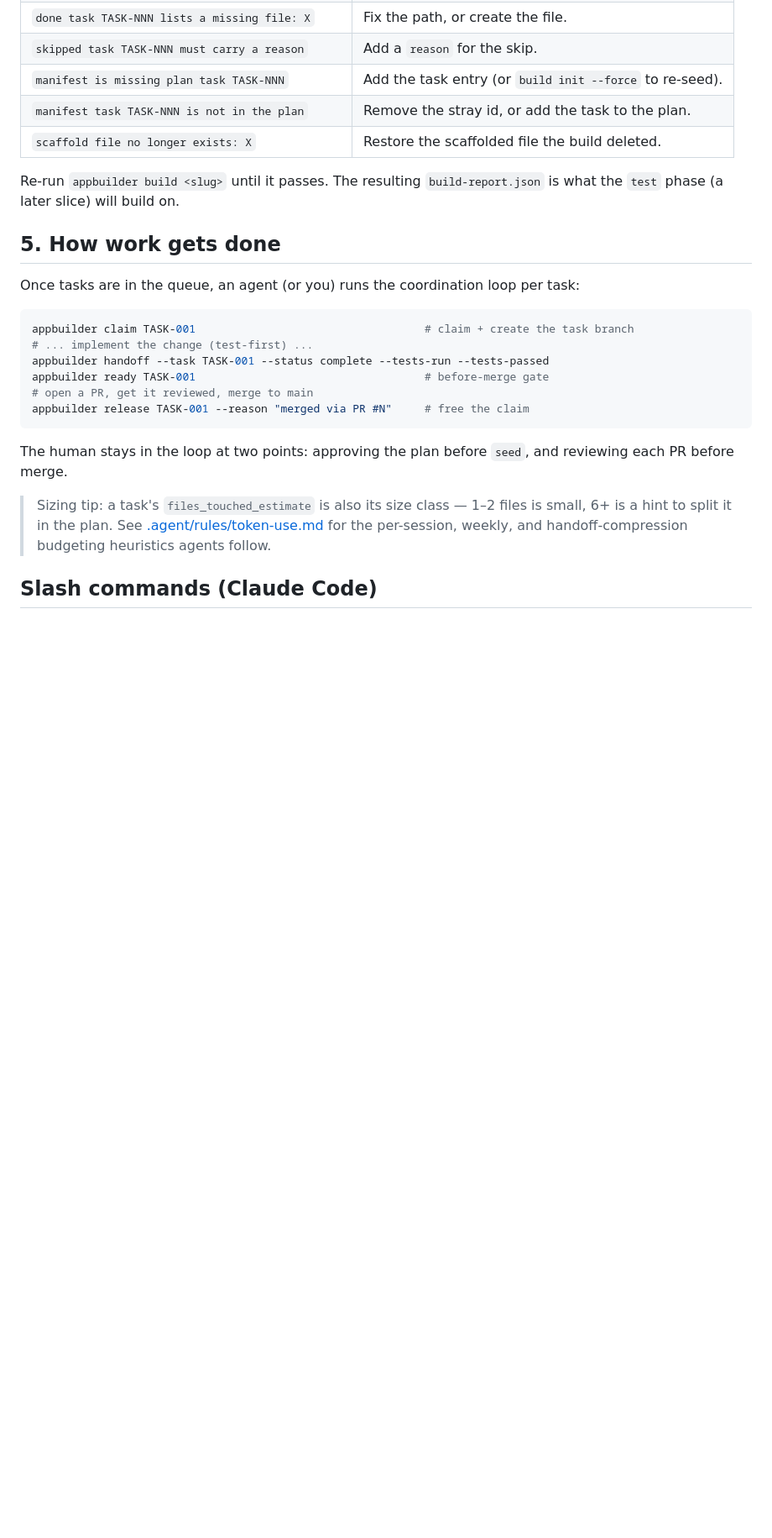
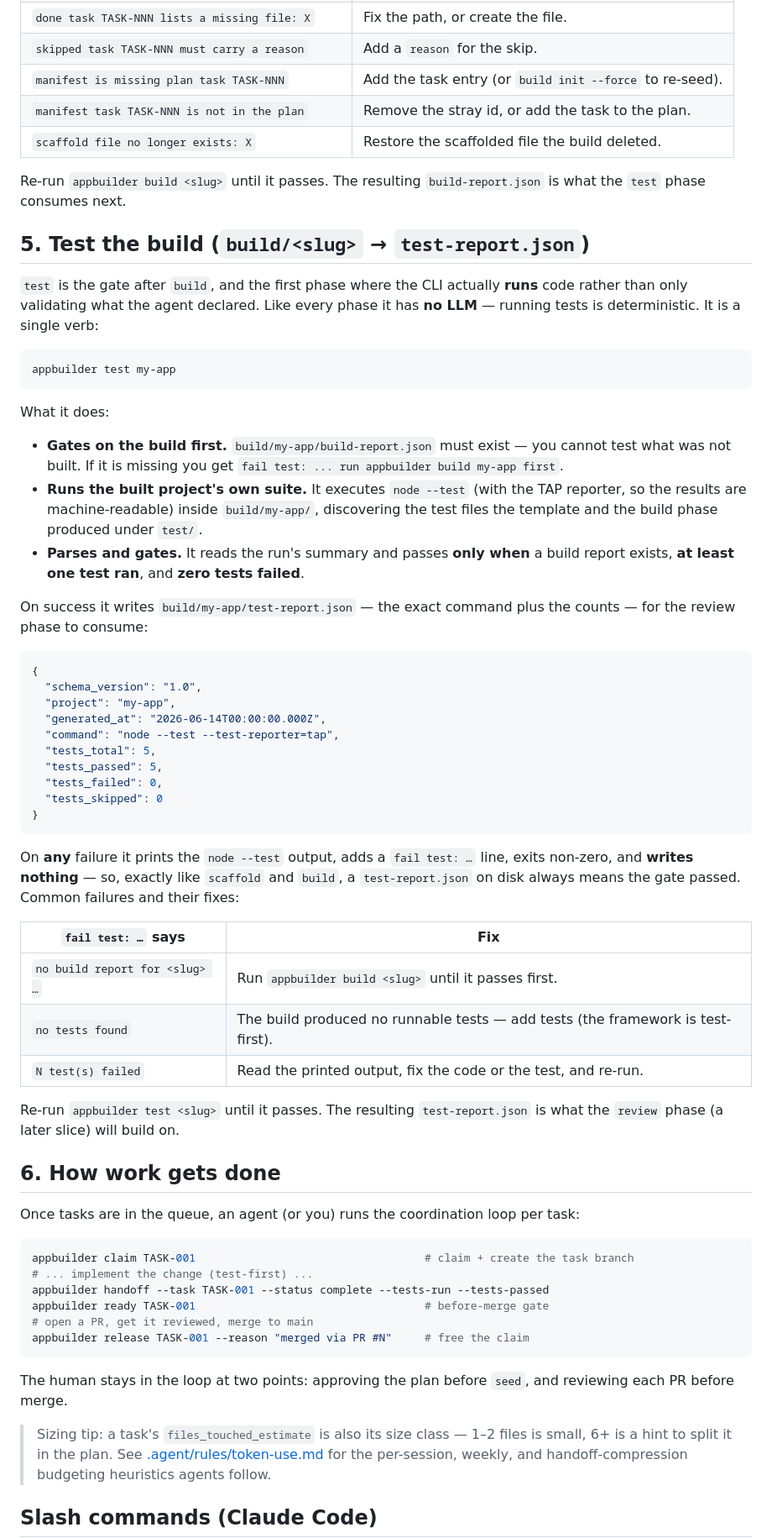
Before and after one commit to KJG54/Agentic-Software-Framework, a Markdown page: HOWTO.md, the part around one of its changes. Shown at 84% size. Rendered like a GitHub page; blank space fills up the shorter version.

Commit message:
TASK-803: document the test phase for operators
Add a Test section to README.md and a thorough §5 "Test the build" walkthrough to
HOWTO.md (the verb, the build-report precondition, the gate rules — >=1 test and
zero failures, no report on failure — the test-report.json, and a failure-mode ->
fix table). Renumber "How work gets done" to §6, point the build section's tail at
the now-implemented test phase, and drop test from the README placeholder line and
the HOWTO "Later phases" note (start/review/ship remain).

Co-Authored-By: Claude Opus 4.8 <noreply@anthropic.com>

````diff
--- a/HOWTO.md
+++ b/HOWTO.md
@@ -206,9 +206,58 @@ behind. Common failures and their fixes:
 | `scaffold file no longer exists: X` | Restore the scaffolded file the build deleted. |
 
 Re-run `appbuilder build <slug>` until it passes. The resulting `build-report.json` is what the
-`test` phase (a later slice) will build on.
+`test` phase consumes next.
 
-## 5. How work gets done
+## 5. Test the build (`build/<slug>` → `test-report.json`)
+
+`test` is the gate after `build`, and the first phase where the CLI actually **runs** code rather
+than only validating what the agent declared. Like every phase it has **no LLM** — running tests
+is deterministic. It is a single verb:
+
+```bash
+appbuilder test my-app
+```
+
+What it does:
+
+- **Gates on the build first.** `build/my-app/build-report.json` must exist — you cannot test
+  what was not built. If it is missing you get `fail test: ... run appbuilder build my-app first`.
+- **Runs the built project's own suite.** It executes `node --test` (with the TAP reporter, so
+  the results are machine-readable) inside `build/my-app/`, discovering the test files the
+  template and the build phase produced under `test/`.
+- **Parses and gates.** It reads the run's summary and passes **only when** a build report
+  exists, **at least one test ran**, and **zero tests failed**.
+
+On success it writes `build/my-app/test-report.json` — the exact command plus the counts — for
+the review phase to consume:
+
+```json
+{
+  "schema_version": "1.0",
+  "project": "my-app",
+  "generated_at": "2026-06-14T00:00:00.000Z",
+  "command": "node --test --test-reporter=tap",
+  "tests_total": 5,
+  "tests_passed": 5,
+  "tests_failed": 0,
+  "tests_skipped": 0
+}
+```
+
+On **any** failure it prints the `node --test` output, adds a `fail test: …` line, exits
+non-zero, and **writes nothing** — so, exactly like `scaffold` and `build`, a `test-report.json`
+on disk always means the gate passed. Common failures and their fixes:
+
+| `fail test: …` says | Fix |
+| --- | --- |
+| `no build report for <slug> …` | Run `appbuilder build <slug>` until it passes first. |
+| `no tests found` | The build produced no runnable tests — add tests (the framework is test-first). |
+| `N test(s) failed` | Read the printed output, fix the code or the test, and re-run. |
+
+Re-run `appbuilder test <slug>` until it passes. The resulting `test-report.json` is what the
+`review` phase (a later slice) will build on.
+
+## 6. How work gets done
 
 Once tasks are in the queue, an agent (or you) runs the coordination loop per task:
 
````
Also changed, not shown: other parts of HOWTO.md (+1 -1 lines), README.md (+21 -1 lines).
